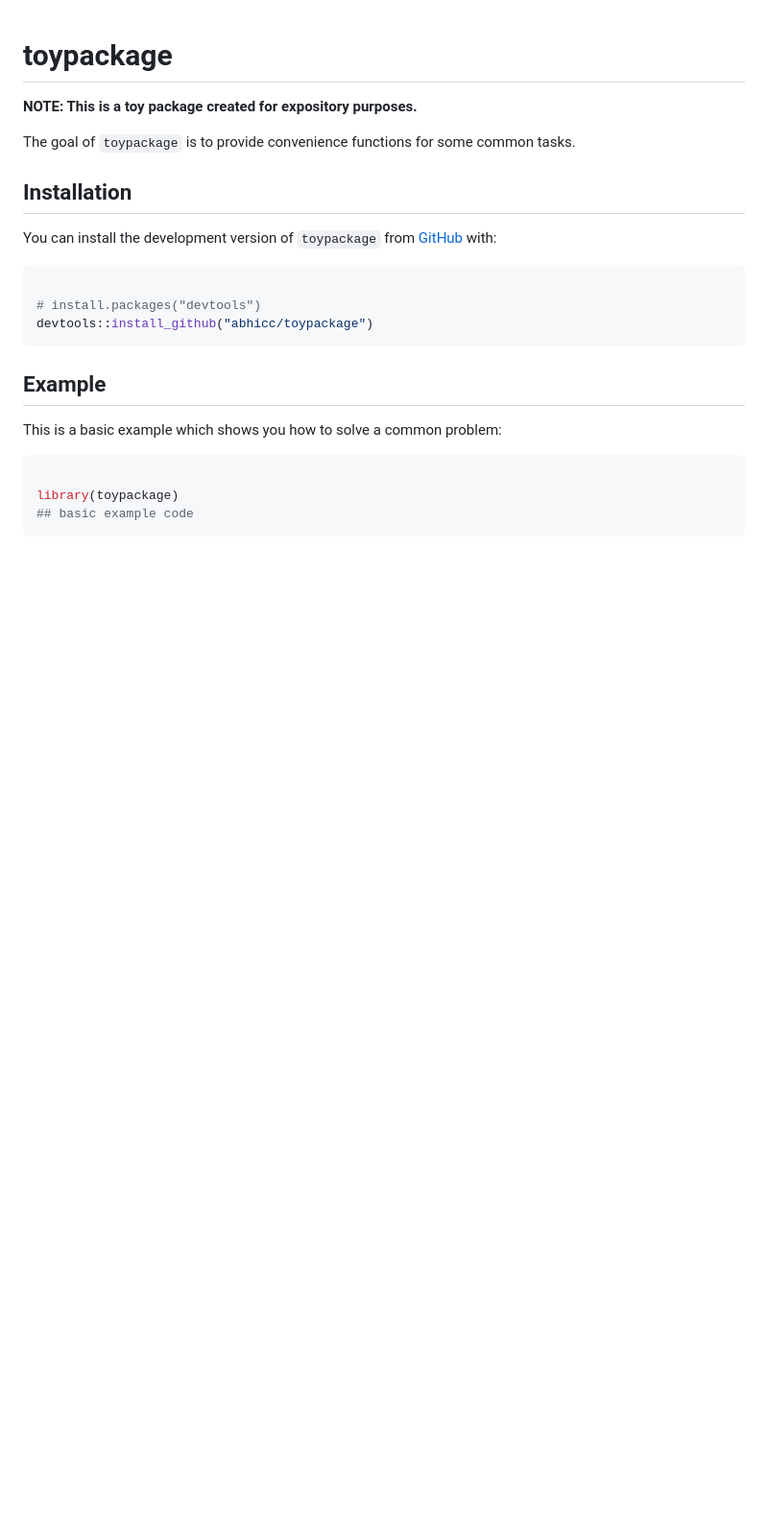
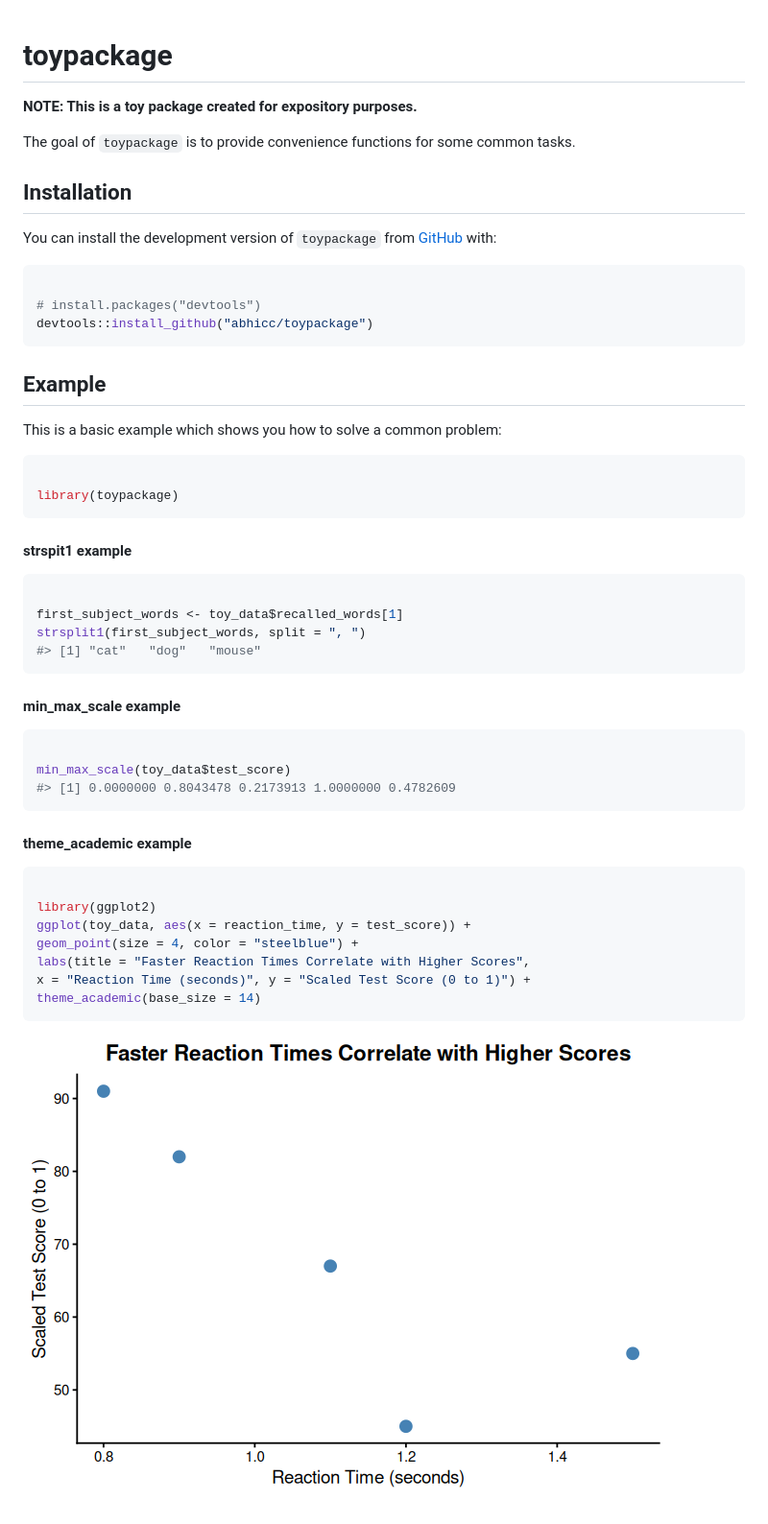
Before and after one commit to abhicc/toypackage, a Markdown page: index.md, the part around the change. Shown at 96% size. Rendered like a GitHub page; pictures changed too: reference/figures/README-unnamed-chunk-4-1.png (added); blank space fills up the shorter version.

````diff
--- a/index.md
+++ b/index.md
@@ -23,5 +23,35 @@ This is a basic example which shows you how to solve a common problem:
 ``` r
 
 library(toypackage)
-## basic example code
 ```
+
+#### strspit1 example
+
+``` r
+
+first_subject_words <- toy_data$recalled_words[1]
+strsplit1(first_subject_words, split = ", ")
+#> [1] "cat"   "dog"   "mouse"
+```
+
+#### min_max_scale example
+
+``` r
+
+min_max_scale(toy_data$test_score)
+#> [1] 0.0000000 0.8043478 0.2173913 1.0000000 0.4782609
+```
+
+#### theme_academic example
+
+``` r
+
+library(ggplot2)
+ggplot(toy_data, aes(x = reaction_time, y = test_score)) +
+geom_point(size = 4, color = "steelblue") +
+labs(title = "Faster Reaction Times Correlate with Higher Scores",
+x = "Reaction Time (seconds)", y = "Scaled Test Score (0 to 1)") +
+theme_academic(base_size = 14)
+```
+
+![](reference/figures/README-unnamed-chunk-4-1.png)
````
Also changed, not shown: 4 other files.
